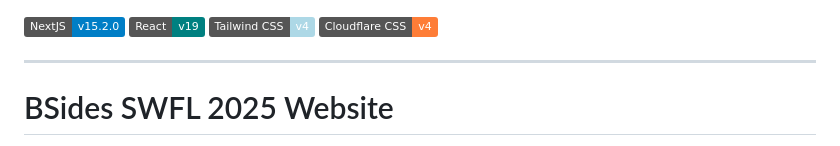
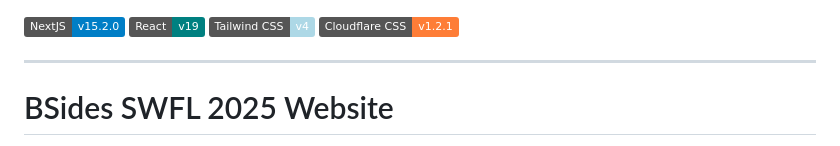
Before and after one commit to cloudflips32/Bsides2025, a Markdown page: README.md, the part around the change. GitHub-like rendering; badges without logos.

Commit message:
Update README.md- Cloudflare Badge edit

```diff
--- a/README.md
+++ b/README.md
@@ -1,7 +1,7 @@
 [![Next](https://img.shields.io/badge/NextJS-v15.2.0-blue.svg?logo=next.js)](https://nextjs.org)
 [![React](https://img.shields.io/badge/React-v19-teal.svg?logo=react)](https://react.dev)
 [![TailwindCSS](https://img.shields.io/badge/Tailwind%20CSS-v4-lightblue.svg?logo=tailwindcss)](https://nextjs.org)
-[![Cloudflare](https://img.shields.io/badge/Cloudflare%20CSS-v4-orange.svg?logo=cloudflare)](https://www.cloudflare.com)
+[![Cloudflare](https://img.shields.io/badge/Cloudflare%20CSS-v1.2.1-orange.svg?logo=cloudflare)](https://www.cloudflare.com)
 
 ---
 
```
